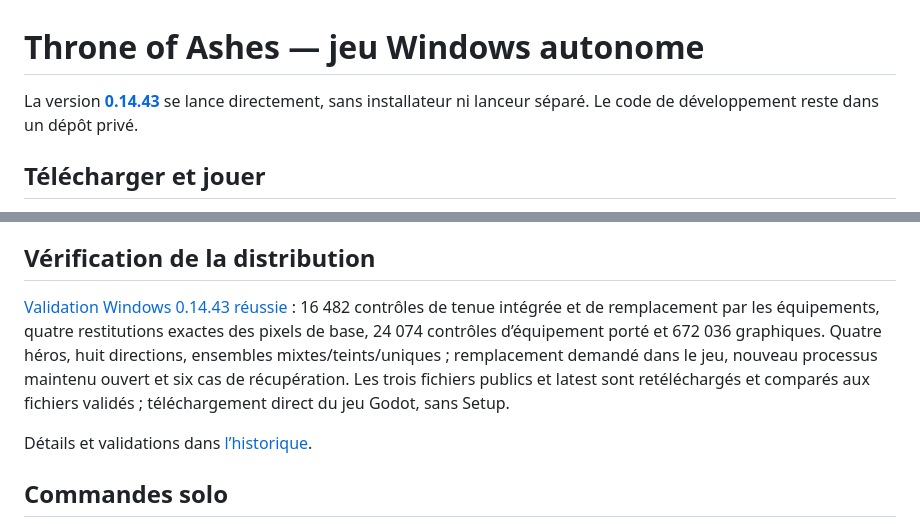
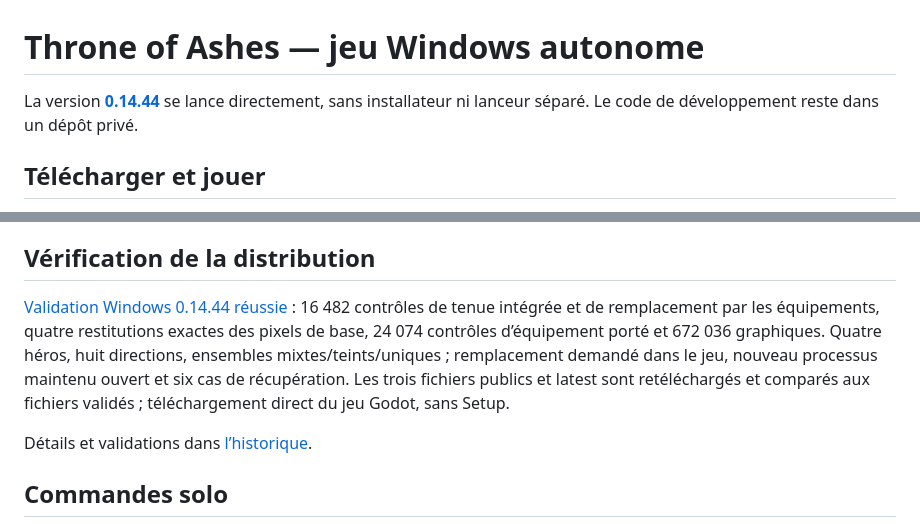
Before and after one commit to evansuka/Throne-of-Ashes-updates, a Markdown page: README.md, 2 parts joined by grey strips. GitHub-like rendering.

```diff
--- a/README.md
+++ b/README.md
@@ -1,6 +1,6 @@
 # Throne of Ashes — jeu Windows autonome
 
-La version **[0.14.43](https://github.com/evansuka/Throne-of-Ashes-updates/releases/tag/v0.14.43)** se lance directement, sans installateur ni lanceur séparé. Le code de développement reste dans un dépôt privé.
+La version **[0.14.44](https://github.com/evansuka/Throne-of-Ashes-updates/releases/tag/v0.14.44)** se lance directement, sans installateur ni lanceur séparé. Le code de développement reste dans un dépôt privé.
 
 ## Télécharger et jouer
 
@@ -22,7 +22,7 @@ Les traces d’une mise à jour autonome se trouvent dans `%LOCALAPPDATA%\Throne
 
 ## Vérification de la distribution
 
-[Validation Windows 0.14.43 réussie](https://github.com/evansuka/Throne-of-Ashes-updates/actions/runs/40546259867) : 16 482 contrôles de tenue intégrée et de remplacement par les équipements, quatre restitutions exactes des pixels de base, 24 074 contrôles d’équipement porté et 672 036 graphiques. Quatre héros, huit directions, ensembles mixtes/teints/uniques ; remplacement demandé dans le jeu, nouveau processus maintenu ouvert et six cas de récupération. Les trois fichiers publics et latest sont retéléchargés et comparés aux fichiers validés ; téléchargement direct du jeu Godot, sans Setup.
+[Validation Windows 0.14.44 réussie](https://github.com/evansuka/Throne-of-Ashes-updates/actions/runs/40561736999) : 16 482 contrôles de tenue intégrée et de remplacement par les équipements, quatre restitutions exactes des pixels de base, 24 074 contrôles d’équipement porté et 672 036 graphiques. Quatre héros, huit directions, ensembles mixtes/teints/uniques ; remplacement demandé dans le jeu, nouveau processus maintenu ouvert et six cas de récupération. Les trois fichiers publics et latest sont retéléchargés et comparés aux fichiers validés ; téléchargement direct du jeu Godot, sans Setup.
 
 Détails et validations dans [l’historique](CHANGELOG.md).
 
```
Also changed, not shown: CHANGELOG.md (+9 -0 lines).
